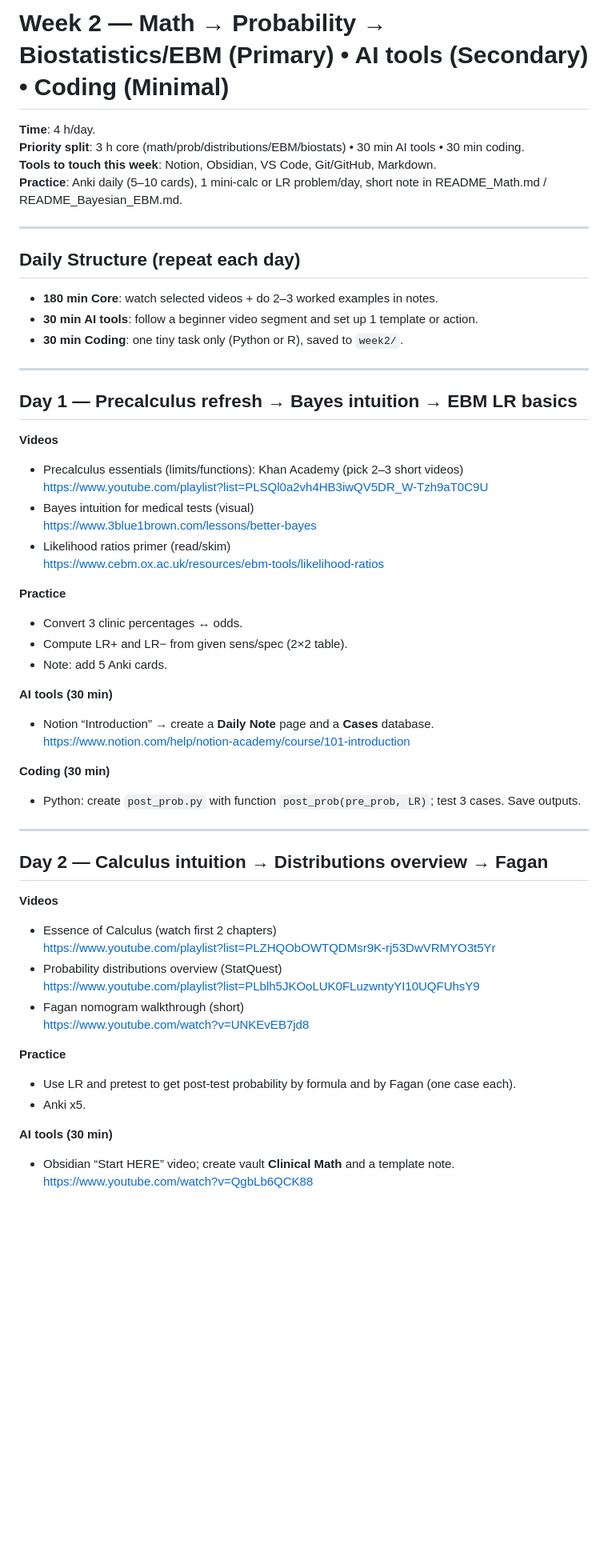
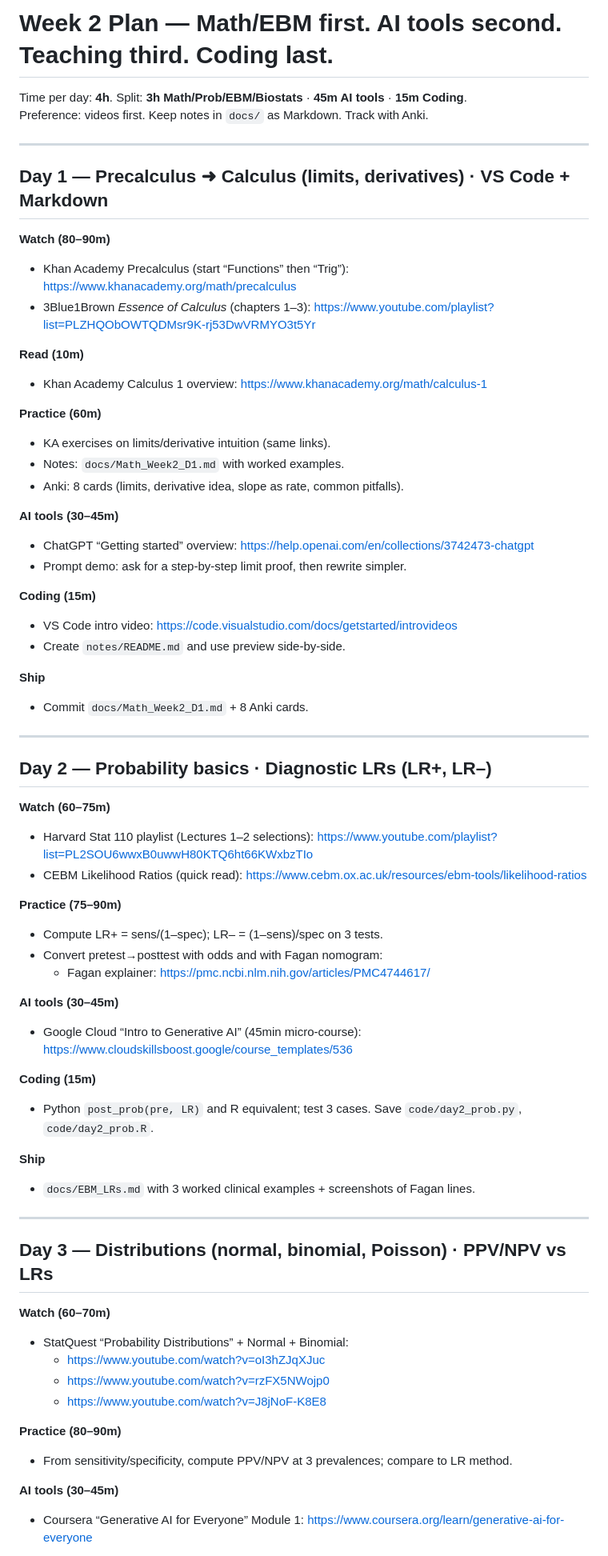
Before and after one commit to lucasmiachon-blip/week1-bayes-foundations, a Markdown page: README_Week.md, the part around the change printed below. Shown: that part at 80% size. Drawn GitHub-style; blank space fills up the shorter version.

```diff
--- a/README_Week.md
+++ b/README_Week.md
@@ -1,55 +1,66 @@
-# Week 2 — Math → Probability → Biostatistics/EBM (Primary) • AI tools (Secondary) • Coding (Minimal)
-**Time**: 4 h/day.
-**Priority split**: 3 h core (math/prob/distributions/EBM/biostats) • 30 min AI tools • 30 min coding.
-**Tools to touch this week**: Notion, Obsidian, VS Code, Git/GitHub, Markdown.
-**Practice**: Anki daily (5–10 cards), 1 mini-calc or LR problem/day, short note in README_Math.md / README_Bayesian_EBM.md.
+# Week 2 Plan — Math/EBM first. AI tools second. Teaching third. Coding last.
+Time per day: **4h**. Split: **3h Math/Prob/EBM/Biostats** · **45m AI tools** · **15m Coding**.
+Preference: videos first. Keep notes in `docs/` as Markdown. Track with Anki.
 
 ---
 
-## Daily Structure (repeat each day)
-- **180 min Core**: watch selected videos + do 2–3 worked examples in notes.
-- **30 min AI tools**: follow a beginner video segment and set up 1 template or action.
-- **30 min Coding**: one tiny task only (Python or R), saved to `week2/`.
+## Day 1 — Precalculus ➜ Calculus (limits, derivatives) · VS Code + Markdown
+**Watch (80–90m)**
+- Khan Academy Precalculus (start “Functions” then “Trig”): https://www.khanacademy.org/math/precalculus
+- 3Blue1Brown *Essence of Calculus* (chapters 1–3): https://www.youtube.com/playlist?list=PLZHQObOWTQDMsr9K-rj53DwVRMYO3t5Yr
+
+**Read (10m)**
+- Khan Academy Calculus 1 overview: https://www.khanacademy.org/math/calculus-1
+
+**Practice (60m)**
+- KA exercises on limits/derivative intuition (same links).
+- Notes: `docs/Math_Week2_D1.md` with worked examples.
+- Anki: 8 cards (limits, derivative idea, slope as rate, common pitfalls).
+
+**AI tools (30–45m)**
+- ChatGPT “Getting started” overview: https://help.openai.com/en/collections/3742473-chatgpt
+- Prompt demo: ask for a step-by-step limit proof, then rewrite simpler.
+
+**Coding (15m)**
+- VS Code intro video: https://code.visualstudio.com/docs/getstarted/introvideos
+- Create `notes/README.md` and use preview side-by-side.
+
+**Ship**
+- Commit `docs/Math_Week2_D1.md` + 8 Anki cards.
 
 ---
 
-## Day 1 — Precalculus refresh → Bayes intuition → EBM LR basics
-**Videos**
-- Precalculus essentials (limits/functions): Khan Academy (pick 2–3 short videos)
-  https://www.youtube.com/playlist?list=PLSQl0a2vh4HB3iwQV5DR_W-Tzh9aT0C9U
-- Bayes intuition for medical tests (visual)
-  https://www.3blue1brown.com/lessons/better-bayes
-- Likelihood ratios primer (read/skim)
-  https://www.cebm.ox.ac.uk/resources/ebm-tools/likelihood-ratios
+## Day 2 — Probability basics · Diagnostic LRs (LR+, LR–)
+**Watch (60–75m)**
+- Harvard Stat 110 playlist (Lectures 1–2 selections): https://www.youtube.com/playlist?list=PL2SOU6wwxB0uwwH80KTQ6ht66KWxbzTIo
+- CEBM Likelihood Ratios (quick read): https://www.cebm.ox.ac.uk/resources/ebm-tools/likelihood-ratios
 
-**Practice**
-- Convert 3 clinic percentages ↔ odds.
-- Compute LR+ and LR− from given sens/spec (2×2 table).
-- Note: add 5 Anki cards.
+**Practice (75–90m)**
+- Compute LR+ = sens/(1–spec); LR– = (1–sens)/spec on 3 tests.
+- Convert pretest→posttest with odds and with Fagan nomogram:
+  - Fagan explainer: https://pmc.ncbi.nlm.nih.gov/articles/PMC4744617/
 
-**AI tools (30 min)**
-- Notion “Introduction” → create a **Daily Note** page and a **Cases** database.
-  https://www.notion.com/help/notion-academy/course/101-introduction
+**AI tools (30–45m)**
+- Google Cloud “Intro to Generative AI” (45min micro-course): https://www.cloudskillsboost.google/course_templates/536
 
-**Coding (30 min)**
-- Python: create `post_prob.py` with function `post_prob(pre_prob, LR)`; test 3 cases. Save outputs.
+**Coding (15m)**
+- Python `post_prob(pre, LR)` and R equivalent; test 3 cases. Save `code/day2_prob.py`, `code/day2_prob.R`.
+
+**Ship**
+- `docs/EBM_LRs.md` with 3 worked clinical examples + screenshots of Fagan lines.
 
 ---
 
-## Day 2 — Calculus intuition → Distributions overview → Fagan
-**Videos**
-- Essence of Calculus (watch first 2 chapters)
-  https://www.youtube.com/playlist?list=PLZHQObOWTQDMsr9K-rj53DwVRMYO3t5Yr
-- Probability distributions overview (StatQuest)
-  https://www.youtube.com/playlist?list=PLblh5JKOoLUK0FLuzwntyYI10UQFUhsY9
-- Fagan nomogram walkthrough (short)
-  https://www.youtube.com/watch?v=UNKEvEB7jd8
+## Day 3 — Distributions (normal, binomial, Poisson) · PPV/NPV vs LRs
+**Watch (60–70m)**
+- StatQuest “Probability Distributions” + Normal + Binomial:
+  - https://www.youtube.com/watch?v=oI3hZJqXJuc
+  - https://www.youtube.com/watch?v=rzFX5NWojp0
+  - https://www.youtube.com/watch?v=J8jNoF-K8E8
 
-**Practice**
-- Use LR and pretest to get post-test probability by formula and by Fagan (one case each).
-- Anki x5.
+**Practice (80–90m)**
+- From sensitivity/specificity, compute PPV/NPV at 3 prevalences; compare to LR method.
 
-**AI tools (30 min)**
-- Obsidian “Start HERE” video; create vault **Clinical Math** and a template note.
-  https://www.youtube.com/watch?v=QgbLb6QCK88
+**AI tools (30–45m)**
+- Coursera “Generative AI for Everyone” Module 1: https://www.coursera.org/learn/generative-ai-for-everyone
 
```
Also changed, not shown: other parts of README_Week.md (+97 -33 lines).
